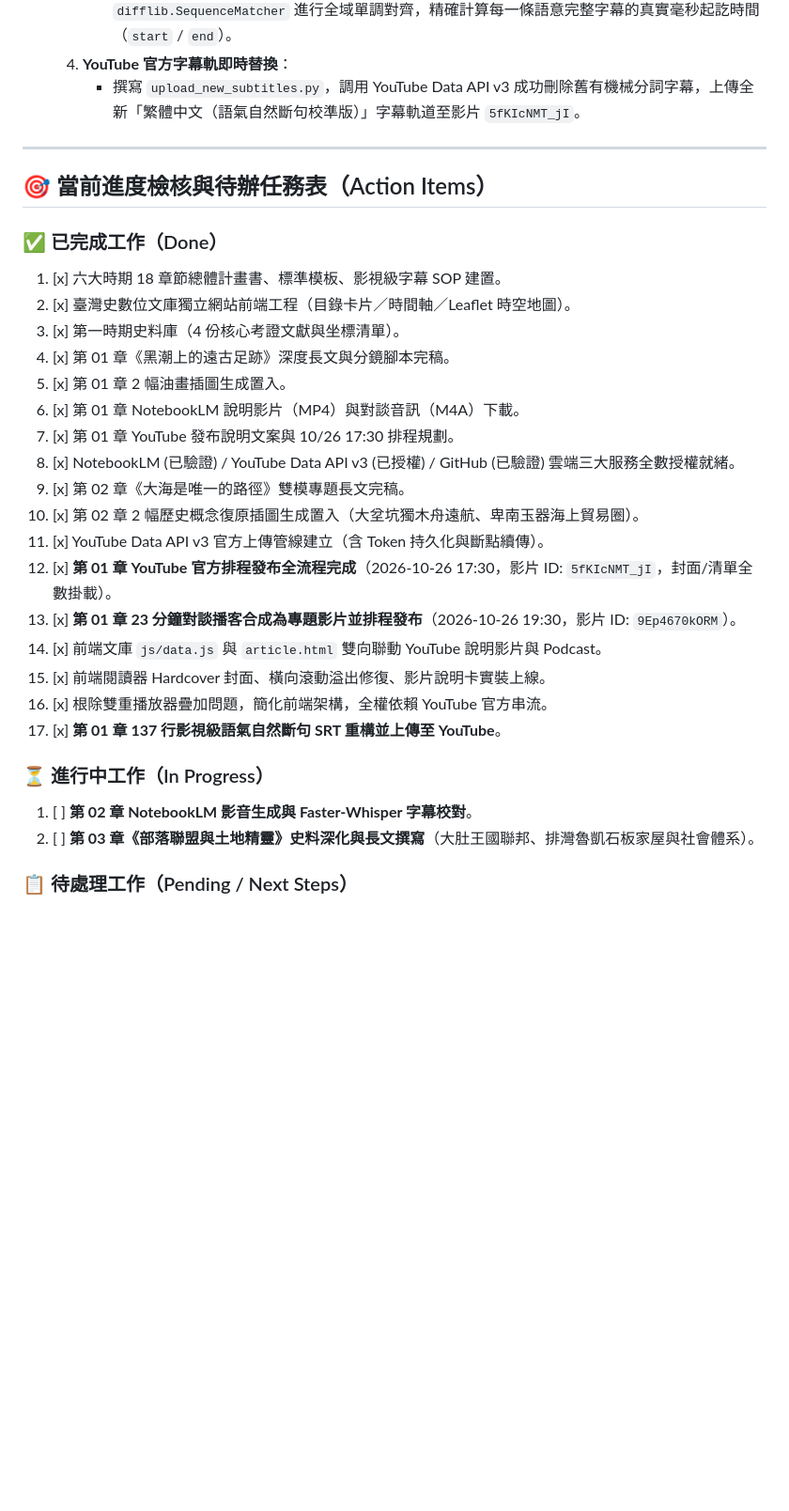
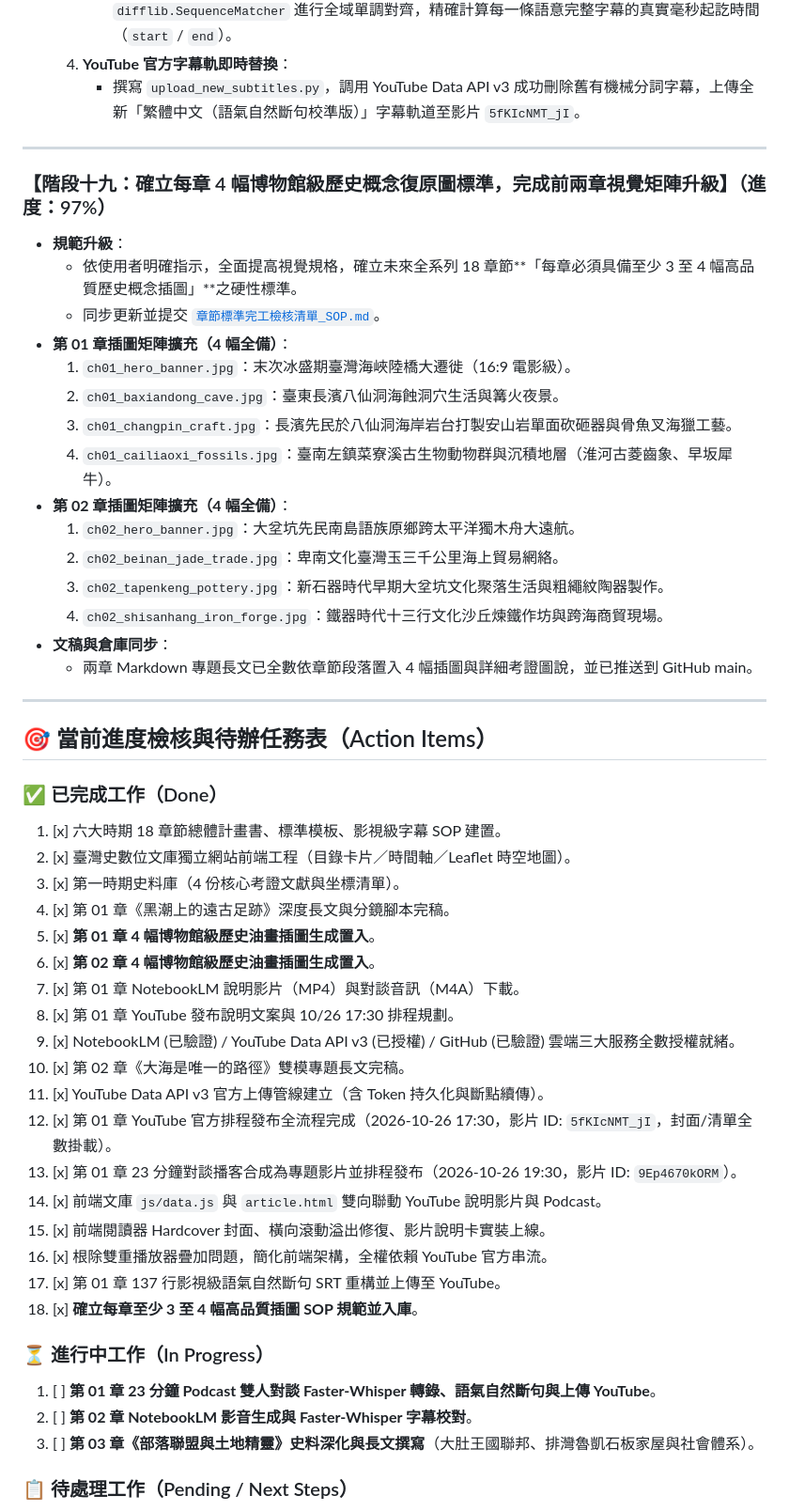
Before and after one commit to clive520/taiwan-history, a Markdown page: 00_專案計畫與規範/工作日誌.md, the part around the change. Shown at 94% size. GitHub-like rendering; blank space fills up the shorter version.

Commit message:
docs: record Stage 19 expansion to 4 illustrations per chapter

```diff
--- a/00_專案計畫與規範/工作日誌.md
+++ b/00_專案計畫與規範/工作日誌.md
@@ -234,6 +234,25 @@
 
 ---
 
+### 【階段十九：確立每章 4 幅博物館級歷史概念復原圖標準，完成前兩章視覺矩陣升級】（進度：97%）
+- **規範升級**：
+  - 依使用者明確指示，全面提高視覺規格，確立未來全系列 18 章節**「每章必須具備至少 3 至 4 幅高品質歷史概念插圖」**之硬性標準。
+  - 同步更新並提交 [`章節標準完工檢核清單_SOP.md`](file:///d:/Antigravity/科技歷史/臺灣史/00_專案計畫與規範/章節標準完工檢核清單_SOP.md)。
+- **第 01 章插圖矩陣擴充（4 幅全備）**：
+  1. `ch01_hero_banner.jpg`：末次冰盛期臺灣海峽陸橋大遷徙（16:9 電影級）。
+  2. `ch01_baxiandong_cave.jpg`：臺東長濱八仙洞海蝕洞穴生活與篝火夜景。
+  3. `ch01_changpin_craft.jpg`：長濱先民於八仙洞海岸岩台打製安山岩單面砍砸器與骨魚叉海獵工藝。
+  4. `ch01_cailiaoxi_fossils.jpg`：臺南左鎮菜寮溪古生物動物群與沉積地層（淮河古菱齒象、早坂犀牛）。
+- **第 02 章插圖矩陣擴充（4 幅全備）**：
+  1. `ch02_hero_banner.jpg`：大坌坑先民南島語族原鄉跨太平洋獨木舟大遠航。
+  2. `ch02_beinan_jade_trade.jpg`：卑南文化臺灣玉三千公里海上貿易網絡。
+  3. `ch02_tapenkeng_pottery.jpg`：新石器時代早期大坌坑文化聚落生活與粗繩紋陶器製作。
+  4. `ch02_shisanhang_iron_forge.jpg`：鐵器時代十三行文化沙丘煉鐵作坊與跨海商貿現場。
+- **文稿與倉庫同步**：
+  - 兩章 Markdown 專題長文已全數依章節段落置入 4 幅插圖與詳細考證圖說，並已推送到 GitHub main。
+
+---
+
 ## 🎯 當前進度檢核與待辦任務表（Action Items）
 
 ### ✅ 已完成工作（Done）
@@ -241,23 +260,25 @@
 2. [x] 臺灣史數位文庫獨立網站前端工程（目錄卡片／時間軸／Leaflet 時空地圖）。
 3. [x] 第一時期史料庫（4 份核心考證文獻與坐標清單）。
 4. [x] 第 01 章《黑潮上的遠古足跡》深度長文與分鏡腳本完稿。
-5. [x] 第 01 章 2 幅油畫插圖生成置入。
-6. [x] 第 01 章 NotebookLM 說明影片（MP4）與對談音訊（M4A）下載。
-7. [x] 第 01 章 YouTube 發布說明文案與 10/26 17:30 排程規劃。
-8. [x] NotebookLM (已驗證) / YouTube Data API v3 (已授權) / GitHub (已驗證) 雲端三大服務全數授權就緒。
-9. [x] 第 02 章《大海是唯一的路徑》雙模專題長文完稿。
-10. [x] 第 02 章 2 幅歷史概念復原插圖生成置入（大坌坑獨木舟遠航、卑南玉器海上貿易圈）。
+5. [x] **第 01 章 4 幅博物館級歷史油畫插圖生成置入**。
+6. [x] **第 02 章 4 幅博物館級歷史油畫插圖生成置入**。
+7. [x] 第 01 章 NotebookLM 說明影片（MP4）與對談音訊（M4A）下載。
+8. [x] 第 01 章 YouTube 發布說明文案與 10/26 17:30 排程規劃。
+9. [x] NotebookLM (已驗證) / YouTube Data API v3 (已授權) / GitHub (已驗證) 雲端三大服務全數授權就緒。
+10. [x] 第 02 章《大海是唯一的路徑》雙模專題長文完稿。
 11. [x] YouTube Data API v3 官方上傳管線建立（含 Token 持久化與斷點續傳）。
-12. [x] **第 01 章 YouTube 官方排程發布全流程完成**（2026-10-26 17:30，影片 ID: `5fKIcNMT_jI`，封面/清單全數掛載）。
-13. [x] **第 01 章 23 分鐘對談播客合成為專題影片並排程發布**（2026-10-26 19:30，影片 ID: `9Ep4670kORM`）。
+12. [x] 第 01 章 YouTube 官方排程發布全流程完成（2026-10-26 17:30，影片 ID: `5fKIcNMT_jI`，封面/清單全數掛載）。
+13. [x] 第 01 章 23 分鐘對談播客合成為專題影片並排程發布（2026-10-26 19:30，影片 ID: `9Ep4670kORM`）。
 14. [x] 前端文庫 `js/data.js` 與 `article.html` 雙向聯動 YouTube 說明影片與 Podcast。
 15. [x] 前端閱讀器 Hardcover 封面、橫向滾動溢出修復、影片說明卡實裝上線。
 16. [x] 根除雙重播放器疊加問題，簡化前端架構，全權依賴 YouTube 官方串流。
-17. [x] **第 01 章 137 行影視級語氣自然斷句 SRT 重構並上傳至 YouTube**。
+17. [x] 第 01 章 137 行影視級語氣自然斷句 SRT 重構並上傳至 YouTube。
+18. [x] **確立每章至少 3 至 4 幅高品質插圖 SOP 規範並入庫**。
 
 ### ⏳ 進行中工作（In Progress）
-1. [ ] **第 02 章 NotebookLM 影音生成與 Faster-Whisper 字幕校對**。
-2. [ ] **第 03 章《部落聯盟與土地精靈》史料深化與長文撰寫**（大肚王國聯邦、排灣魯凱石板家屋與社會體系）。
+1. [ ] **第 01 章 23 分鐘 Podcast 雙人對談 Faster-Whisper 轉錄、語氣自然斷句與上傳 YouTube**。
+2. [ ] **第 02 章 NotebookLM 影音生成與 Faster-Whisper 字幕校對**。
+3. [ ] **第 03 章《部落聯盟與土地精靈》史料深化與長文撰寫**（大肚王國聯邦、排灣魯凱石板家屋與社會體系）。
 
 ### 📋 待處理工作（Pending / Next Steps）
 1. [ ] 第 02 章音訊（M4A）與影片（MP4）產出後，排程至 2026-10-27 17:30 發布。
```
